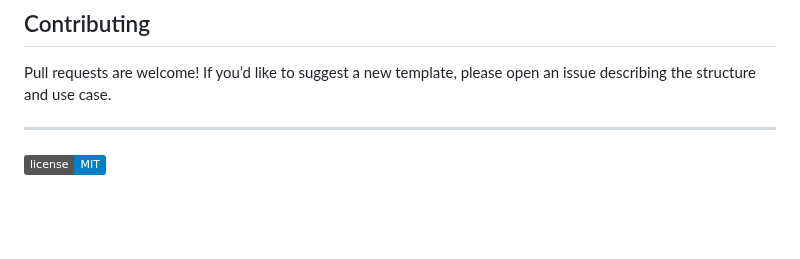
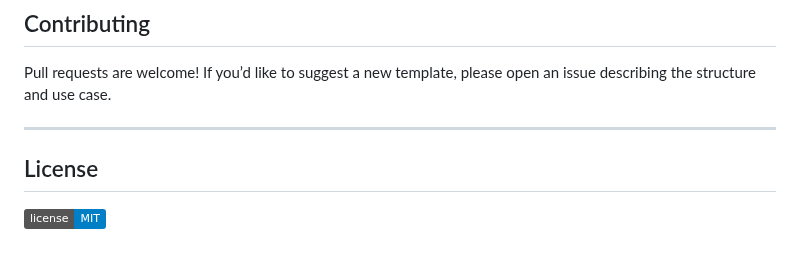
Before and after one commit to Shehu-Muhammad/BoilerForge, a Markdown page: README.md, the part around the change. Drawn GitHub-style; badges without logos; blank space fills up the shorter version.

Commit message:
updated README.md license link

```diff
--- a/README.md
+++ b/README.md
@@ -147,4 +147,6 @@ Pull requests are welcome! If you’d like to suggest a new template, please ope
 
 ---
 
+## License
+
 [![MIT License](https://img.shields.io/badge/license-MIT-blue.svg)](LICENSE)
```
